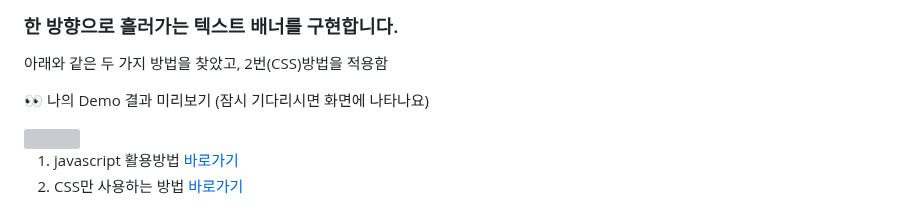
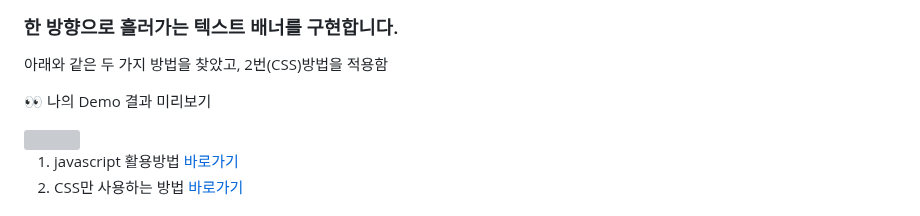
Before and after one commit to leejoys-lab/jslibrary, a Markdown page: README.md, the part around the change. Rendered like a GitHub page; grey boxes are pictures that could not be loaded.

```diff
--- a/README.md
+++ b/README.md
@@ -3,7 +3,7 @@
 ### 한 방향으로 흘러가는 텍스트 배너를 구현합니다.
 아래와 같은 두 가지 방법을 찾았고, 2번(CSS)방법을 적용함
 
-👀 나의 Demo 결과 미리보기 (잠시 기다리시면 화면에 나타나요)
+👀 나의 Demo 결과 미리보기
 
 <img src ="textRoll.gif" height="50">
 
```
